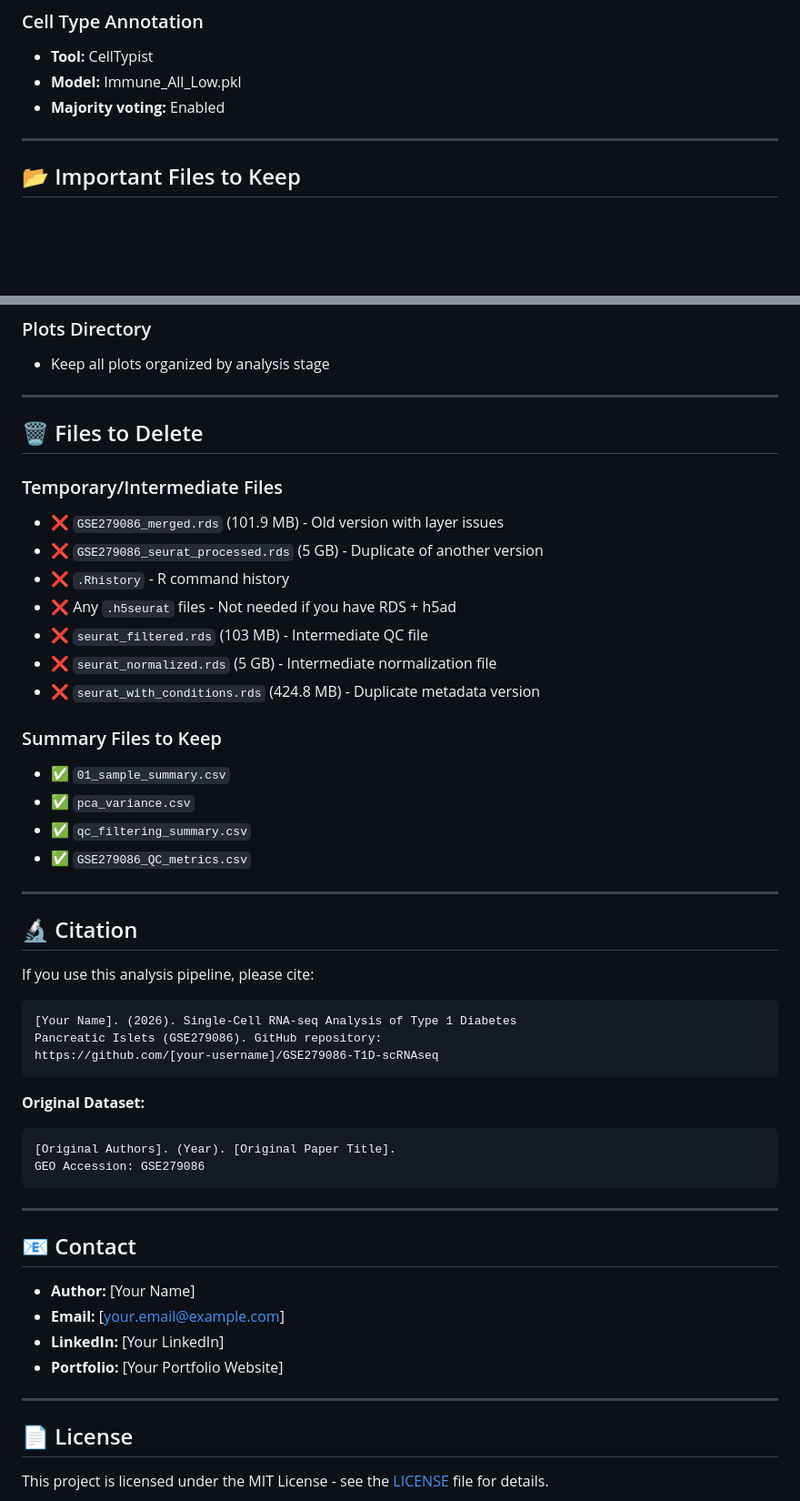
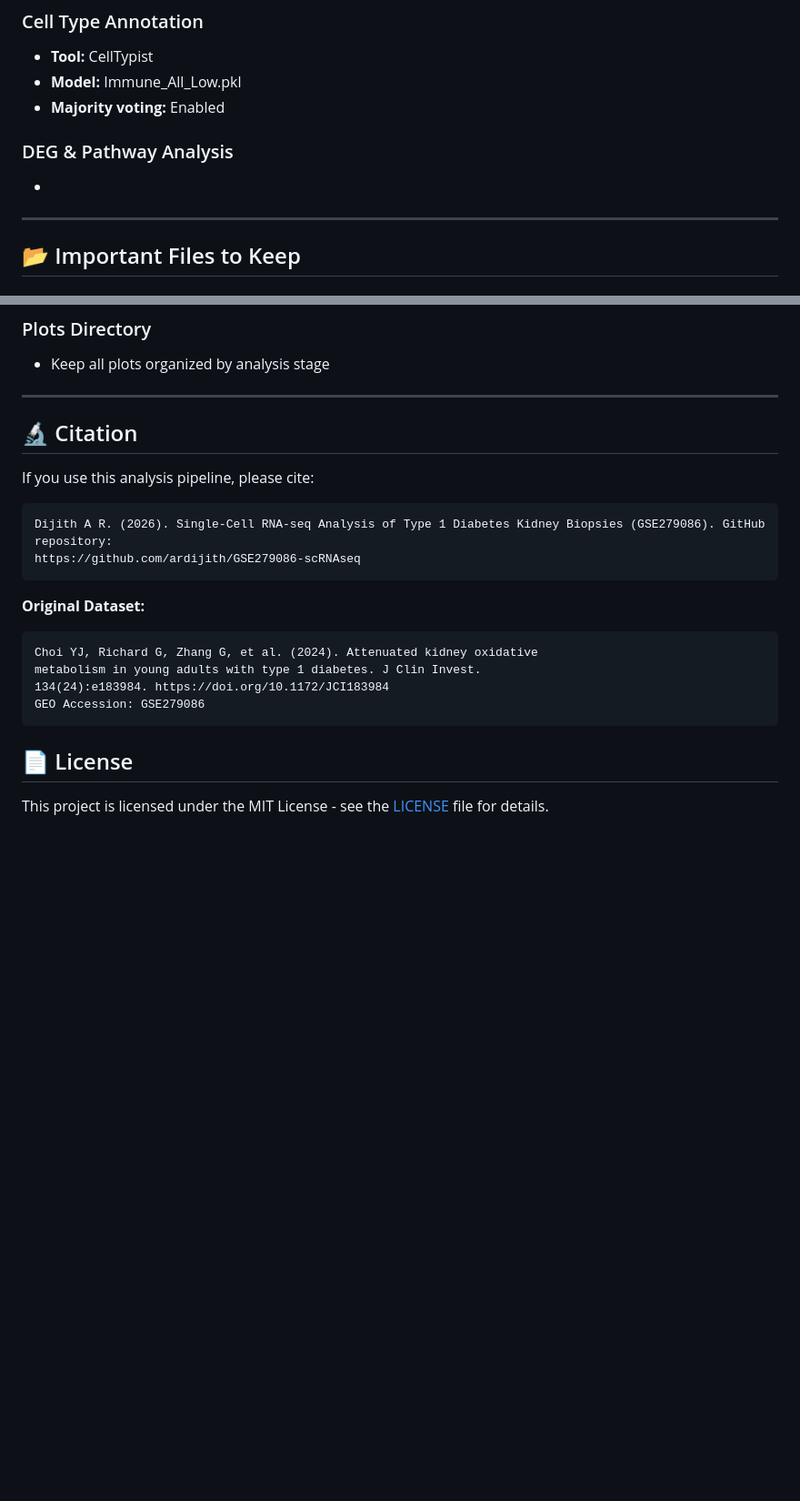
Before and after one commit to ardijith/GSE279086-scRNAseq, a Markdown page: README.md, 2 parts joined by grey strips. Shown at 91% size. Rendered like a GitHub page; blank space fills up the shorter version.

````diff
--- a/README.md
+++ b/README.md
@@ -232,6 +220,8 @@ graph TD
 - **Model:** Immune_All_Low.pkl
 - **Majority voting:** Enabled
 
+### DEG & Pathway Analysis
+-
 ---
 
 ## 📂 Important Files to Keep
@@ -263,51 +253,23 @@ graph TD
 
 ---
 
-## 🗑️ Files to Delete
-
-### Temporary/Intermediate Files
-- ❌ `GSE279086_merged.rds` (101.9 MB) - Old version with layer issues
-- ❌ `GSE279086_seurat_processed.rds` (5 GB) - Duplicate of another version
-- ❌ `.Rhistory` - R command history
-- ❌ Any `.h5seurat` files - Not needed if you have RDS + h5ad
-- ❌ `seurat_filtered.rds` (103 MB) - Intermediate QC file
-- ❌ `seurat_normalized.rds` (5 GB) - Intermediate normalization file
-- ❌ `seurat_with_conditions.rds` (424.8 MB) - Duplicate metadata version
-
-### Summary Files to Keep
-- ✅ `01_sample_summary.csv`
-- ✅ `pca_variance.csv`
-- ✅ `qc_filtering_summary.csv`
-- ✅ `GSE279086_QC_metrics.csv`
-
----
 
 ## 🔬 Citation
 
 If you use this analysis pipeline, please cite:
 
 ```
-[Your Name]. (2026). Single-Cell RNA-seq Analysis of Type 1 Diabetes
-Pancreatic Islets (GSE279086). GitHub repository:
-https://github.com/[your-username]/GSE279086-T1D-scRNAseq
+Dijith A R. (2026). Single-Cell RNA-seq Analysis of Type 1 Diabetes Kidney Biopsies (GSE279086). GitHub repository:
+https://github.com/ardijith/GSE279086-scRNAseq
 ```
 
 **Original Dataset:**
 ```
-[Original Authors]. (Year). [Original Paper Title].
+Choi YJ, Richard G, Zhang G, et al. (2024). Attenuated kidney oxidative
+metabolism in young adults with type 1 diabetes. J Clin Invest.
+134(24):e183984. https://doi.org/10.1172/JCI183984
 GEO Accession: GSE279086
 ```
-
----
-
-## 📧 Contact
-
-- **Author:** [Your Name]
-- **Email:** [your.email@example.com]
-- **LinkedIn:** [Your LinkedIn]
-- **Portfolio:** [Your Portfolio Website]
-
----
 
 ## 📄 License
 
````
Also changed, not shown: other parts of README.md (+36 -48 lines).
